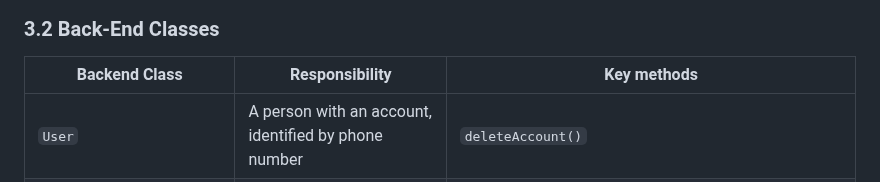
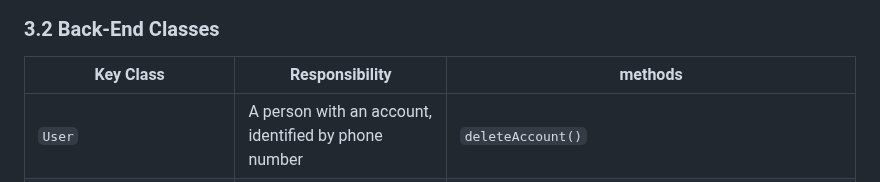
Before and after one commit to Alanoud-Aloraydi/TFAQUD-Portfolio, a Markdown page: docs/stage-3-technical-documentation.md, the part around one of its changes. Drawn GitHub-style.

```diff
--- a/docs/stage-3-technical-documentation.md
+++ b/docs/stage-3-technical-documentation.md
@@ -175,7 +175,7 @@ flowchart TD
 
 ### 3.2 Back-End Classes
 
-| Backend Class | Responsibility | Key methods |
+| Key Class | Responsibility | methods |
 |---|---|---|
 | `User` | A person with an account, identified by phone number | `deleteAccount()` |
 | `OtpChallenge` | A login code sent to a phone number | `verify(code)` |
```
Also changed, not shown: other parts of docs/stage-3-technical-documentation.md (+334 -179 lines).
